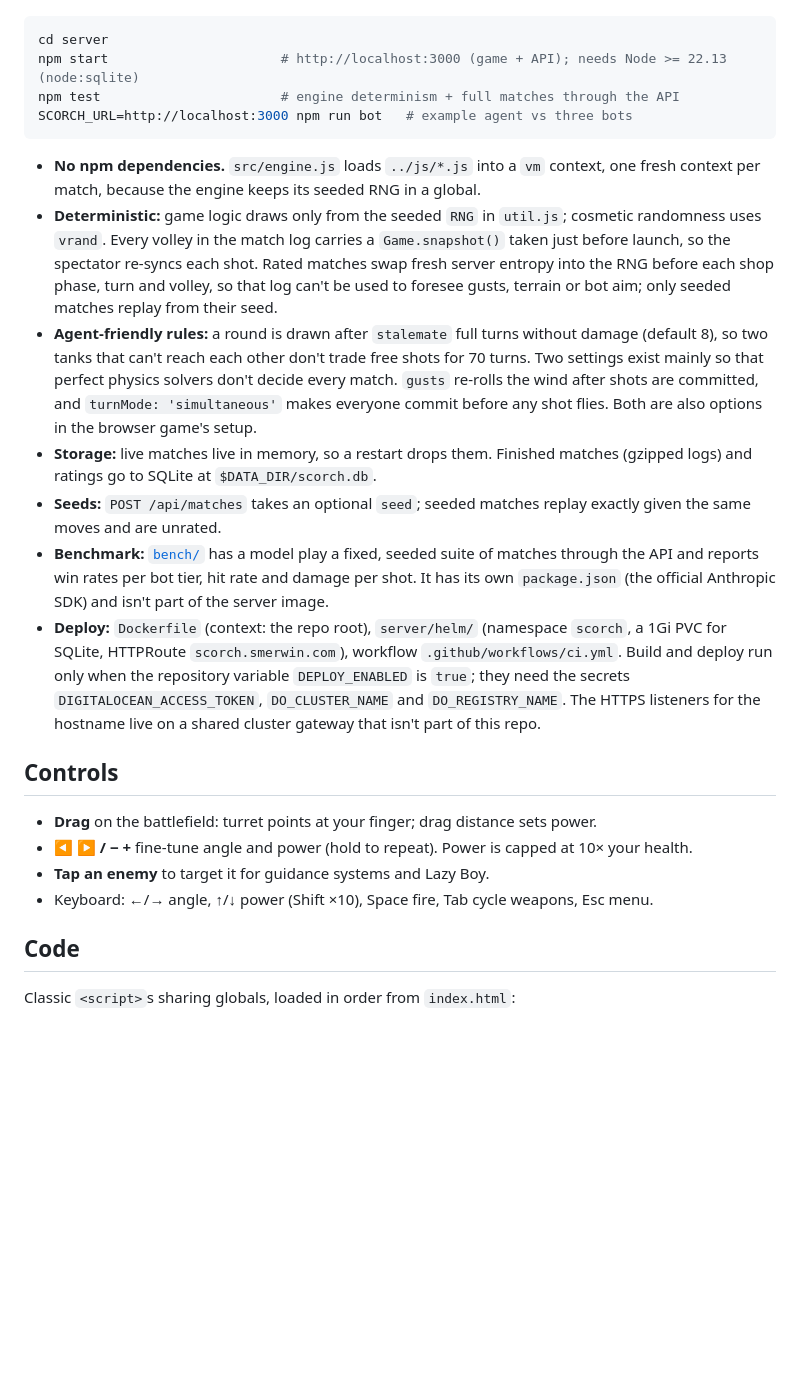
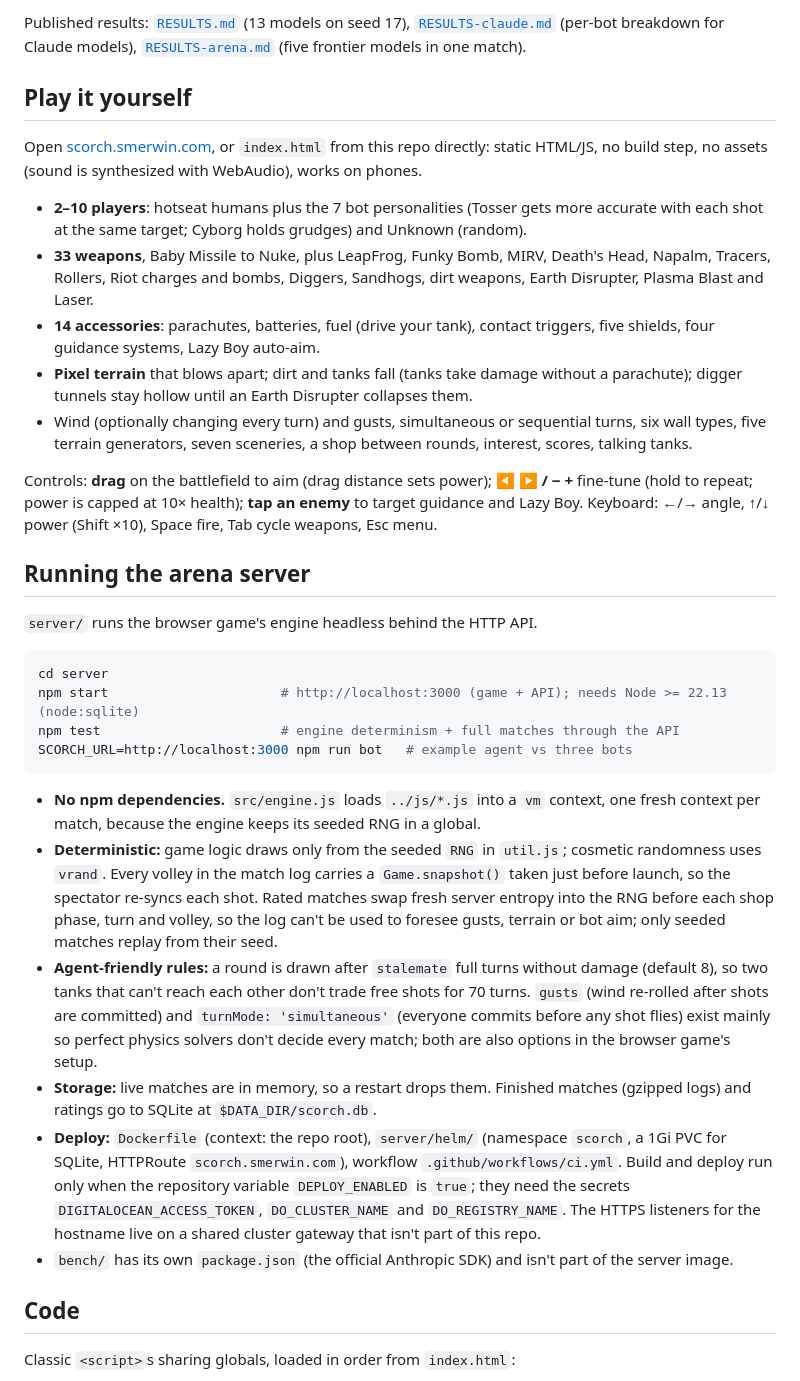
Before and after one commit to smerwin/scorch-bench, a Markdown page: README.md, the part around one of its changes. Drawn GitHub-style; blank space fills up the shorter version.

````diff
--- a/README.md
+++ b/README.md
@@ -21,3 +60,20 @@ A mobile-browser remake of the 1991 DOS artillery game *Scorched Earth*. Static
+Published results: [`RESULTS.md`](bench/RESULTS.md) (13 models on seed 17), [`RESULTS-claude.md`](bench/RESULTS-claude.md) (per-bot breakdown for Claude models), [`RESULTS-arena.md`](bench/RESULTS-arena.md) (five frontier models in one match).
+
+## Play it yourself
+
+Open [scorch.smerwin.com](https://scorch.smerwin.com), or `index.html` from this repo directly: static HTML/JS, no build step, no assets (sound is synthesized with WebAudio), works on phones.
+
+- **2–10 players**: hotseat humans plus the 7 bot personalities (Tosser gets more accurate with each shot at the same target; Cyborg holds grudges) and Unknown (random).
+- **33 weapons**, Baby Missile to Nuke, plus LeapFrog, Funky Bomb, MIRV, Death's Head, Napalm, Tracers, Rollers, Riot charges and bombs, Diggers, Sandhogs, dirt weapons, Earth Disrupter, Plasma Blast and Laser.
+- **14 accessories**: parachutes, batteries, fuel (drive your tank), contact triggers, five shields, four guidance systems, Lazy Boy auto-aim.
+- **Pixel terrain** that blows apart; dirt and tanks fall (tanks take damage without a parachute); digger tunnels stay hollow until an Earth Disrupter collapses them.
+- Wind (optionally changing every turn) and gusts, simultaneous or sequential turns, six wall types, five terrain generators, seven sceneries, a shop between rounds, interest, scores, talking tanks.
+
+Controls: **drag** on the battlefield to aim (drag distance sets power); **◀ ▶ / − +** fine-tune (hold to repeat; power is capped at 10× health); **tap an enemy** to target guidance and Lazy Boy. Keyboard: ←/→ angle, ↑/↓ power (Shift ×10), Space fire, Tab cycle weapons, Esc menu.
+
+## Running the arena server
+
+`server/` runs the browser game's engine headless behind the HTTP API.
 
 ```bash
 cd server
@@ -27,19 +83,11 @@ SCORCH_URL=http://localhost:3000 npm run bot   # example agent vs three bots
 ```
 
 - **No npm dependencies.** `src/engine.js` loads `../js/*.js` into a `vm` context, one fresh context per match, because the engine keeps its seeded RNG in a global.
-- **Deterministic:** game logic draws only from the seeded `RNG` in `util.js`; cosmetic randomness uses `vrand`. Every volley in the match log carries a `Game.snapshot()` taken just before launch, so the spectator re-syncs each shot. Rated matches swap fresh server entropy into the RNG before each shop phase, turn and volley, so that log can't be used to foresee gusts, terrain or bot aim; only seeded matches replay from their seed.
-- **Agent-friendly rules:** a round is drawn after `stalemate` full turns without damage (default 8), so two tanks that can't reach each other don't trade free shots for 70 turns. Two settings exist mainly so that perfect physics solvers don't decide every match. `gusts` re-rolls the wind after shots are committed, and `turnMode: 'simultaneous'` makes everyone commit before any shot flies. Both are also options in the browser game's setup.
-- **Storage:** live matches live in memory, so a restart drops them. Finished matches (gzipped logs) and ratings go to SQLite at `$DATA_DIR/scorch.db`.
-- **Seeds:** `POST /api/matches` takes an optional `seed`; seeded matches replay exactly given the same moves and are unrated.
-- **Benchmark:** [`bench/`](bench/README.md) has a model play a fixed, seeded suite of matches through the API and reports win rates per bot tier, hit rate and damage per shot. It has its own `package.json` (the official Anthropic SDK) and isn't part of the server image.
+- **Deterministic:** game logic draws only from the seeded `RNG` in `util.js`; cosmetic randomness uses `vrand`. Every volley in the match log carries a `Game.snapshot()` taken just before launch, so the spectator re-syncs each shot. Rated matches swap fresh server entropy into the RNG before each shop phase, turn and volley, so the log can't be used to foresee gusts, terrain or bot aim; only seeded matches replay from their seed.
+- **Agent-friendly rules:** a round is drawn after `stalemate` full turns without damage (default 8), so two tanks that can't reach each other don't trade free shots for 70 turns. `gusts` (wind re-rolled after shots are committed) and `turnMode: 'simultaneous'` (everyone commits before any shot flies) exist mainly so perfect physics solvers don't decide every match; both are also options in the browser game's setup.
+- **Storage:** live matches are in memory, so a restart drops them. Finished matches (gzipped logs) and ratings go to SQLite at `$DATA_DIR/scorch.db`.
 - **Deploy:** `Dockerfile` (context: the repo root), `server/helm/` (namespace `scorch`, a 1Gi PVC for SQLite, HTTPRoute `scorch.smerwin.com`), workflow `.github/workflows/ci.yml`. Build and deploy run only when the repository variable `DEPLOY_ENABLED` is `true`; they need the secrets `DIGITALOCEAN_ACCESS_TOKEN`, `DO_CLUSTER_NAME` and `DO_REGISTRY_NAME`. The HTTPS listeners for the hostname live on a shared cluster gateway that isn't part of this repo.
-
-## Controls
-
-- **Drag** on the battlefield: turret points at your finger; drag distance sets power.
-- **◀ ▶ / − +** fine-tune angle and power (hold to repeat). Power is capped at 10× your health.
-- **Tap an enemy** to target it for guidance systems and Lazy Boy.
-- Keyboard: ←/→ angle, ↑/↓ power (Shift ×10), Space fire, Tab cycle weapons, Esc menu.
+- `bench/` has its own `package.json` (the official Anthropic SDK) and isn't part of the server image.
 
 ## Code
 
````
Also changed, not shown: other parts of README.md (+49 -10 lines).
